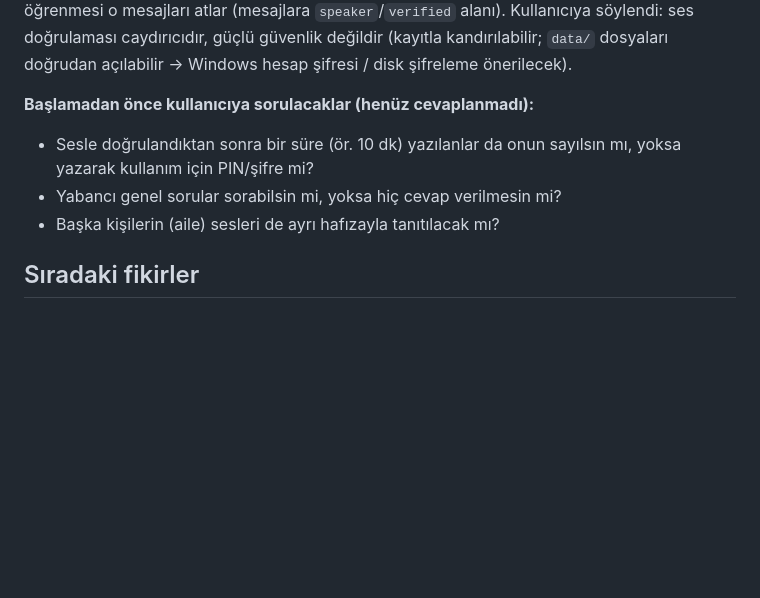
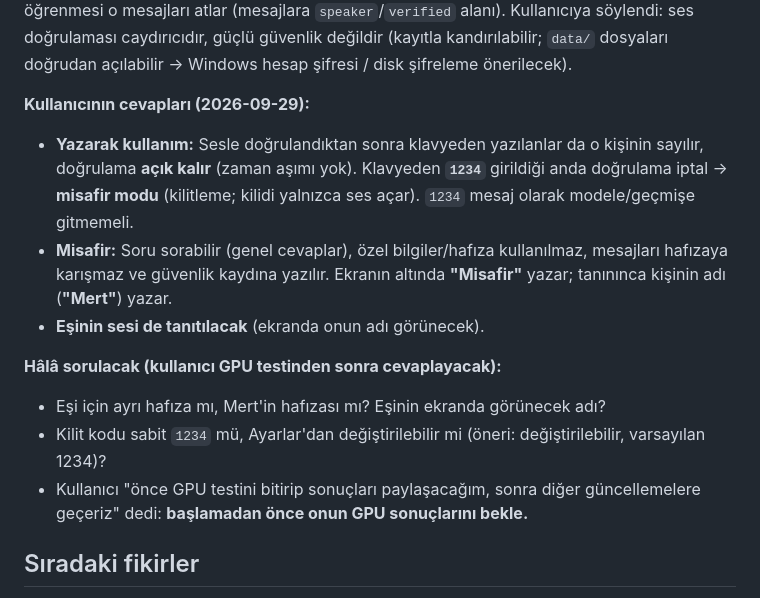
Before and after one commit to mrtdoctor-tech/Claude_Mert, a Markdown page: CLAUDE.md, the part around the change. GitHub-like rendering; blank space fills up the shorter version.

Commit message:
Record the user's decisions for voice identification
Co-Authored-By: Claude Opus 5.5 <noreply@anthropic.com>
Claude-Session: https://claude.ai/code/session_016uVdGuuqHT6R9eSzfh19gf

```diff
--- a/CLAUDE.md
+++ b/CLAUDE.md
@@ -196,10 +196,19 @@ hafızasız kurulur ve hafıza öğrenmesi o mesajları atlar (mesajlara `speake
 Kullanıcıya söylendi: ses doğrulaması caydırıcıdır, güçlü güvenlik değildir (kayıtla kandırılabilir; `data/` dosyaları
 doğrudan açılabilir → Windows hesap şifresi / disk şifreleme önerilecek).
 
-**Başlamadan önce kullanıcıya sorulacaklar (henüz cevaplanmadı):**
-- Sesle doğrulandıktan sonra bir süre (ör. 10 dk) yazılanlar da onun sayılsın mı, yoksa yazarak kullanım için PIN/şifre mi?
-- Yabancı genel sorular sorabilsin mi, yoksa hiç cevap verilmesin mi?
-- Başka kişilerin (aile) sesleri de ayrı hafızayla tanıtılacak mı?
+**Kullanıcının cevapları (2026-09-29):**
+- **Yazarak kullanım:** Sesle doğrulandıktan sonra klavyeden yazılanlar da o kişinin sayılır, doğrulama **açık kalır**
+  (zaman aşımı yok). Klavyeden **`1234`** girildiği anda doğrulama iptal → **misafir modu** (kilitleme; kilidi yalnızca
+  ses açar). `1234` mesaj olarak modele/geçmişe gitmemeli.
+- **Misafir:** Soru sorabilir (genel cevaplar), özel bilgiler/hafıza kullanılmaz, mesajları hafızaya karışmaz ve güvenlik
+  kaydına yazılır. Ekranın altında **"Misafir"** yazar; tanınınca kişinin adı (**"Mert"**) yazar.
+- **Eşinin sesi de tanıtılacak** (ekranda onun adı görünecek).
+
+**Hâlâ sorulacak (kullanıcı GPU testinden sonra cevaplayacak):**
+- Eşi için ayrı hafıza mı, Mert'in hafızası mı? Eşinin ekranda görünecek adı?
+- Kilit kodu sabit `1234` mü, Ayarlar'dan değiştirilebilir mi (öneri: değiştirilebilir, varsayılan 1234)?
+- Kullanıcı "önce GPU testini bitirip sonuçları paylaşacağım, sonra diğer güncellemelere geçeriz" dedi: **başlamadan
+  önce onun GPU sonuçlarını bekle.**
 
 ## Sıradaki fikirler
 
```
